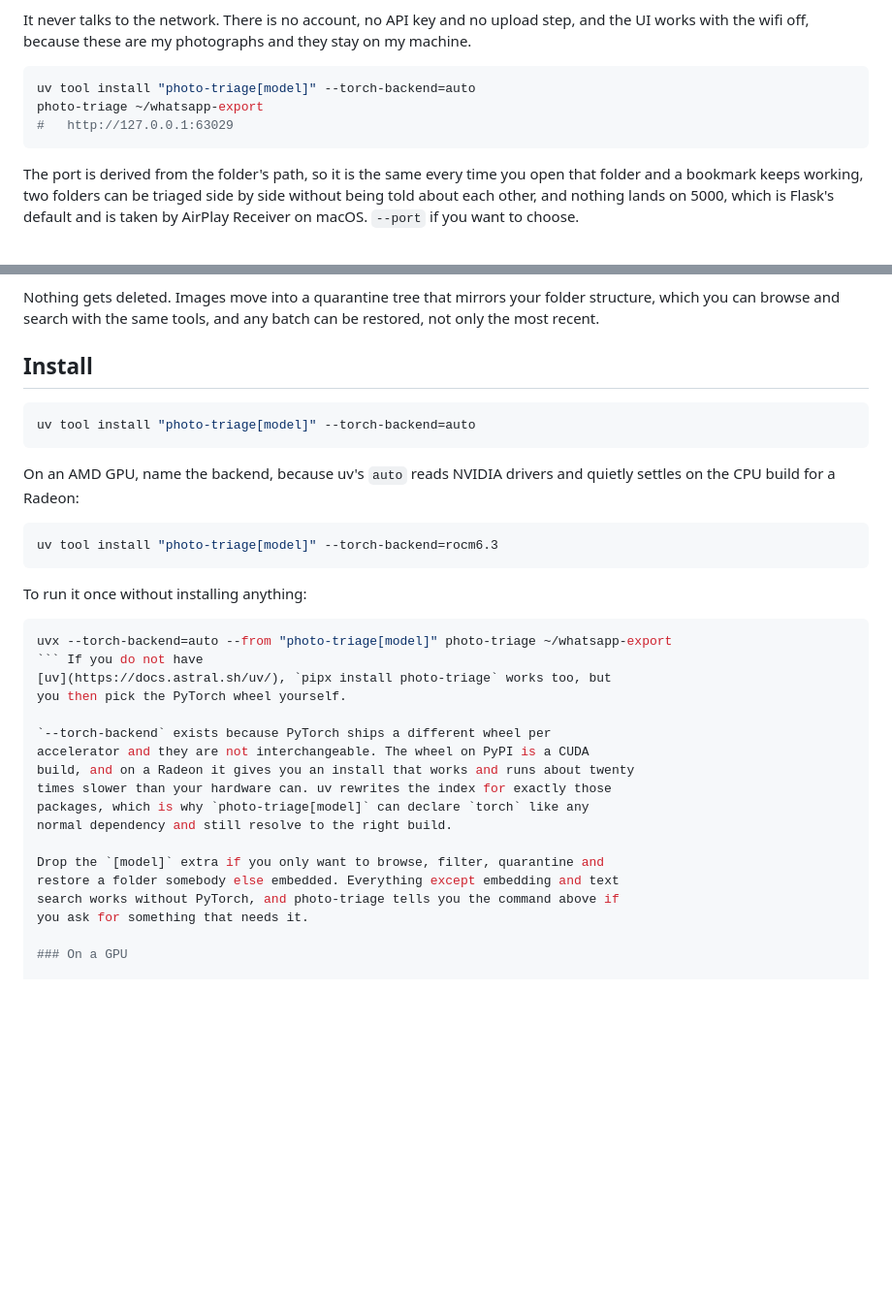
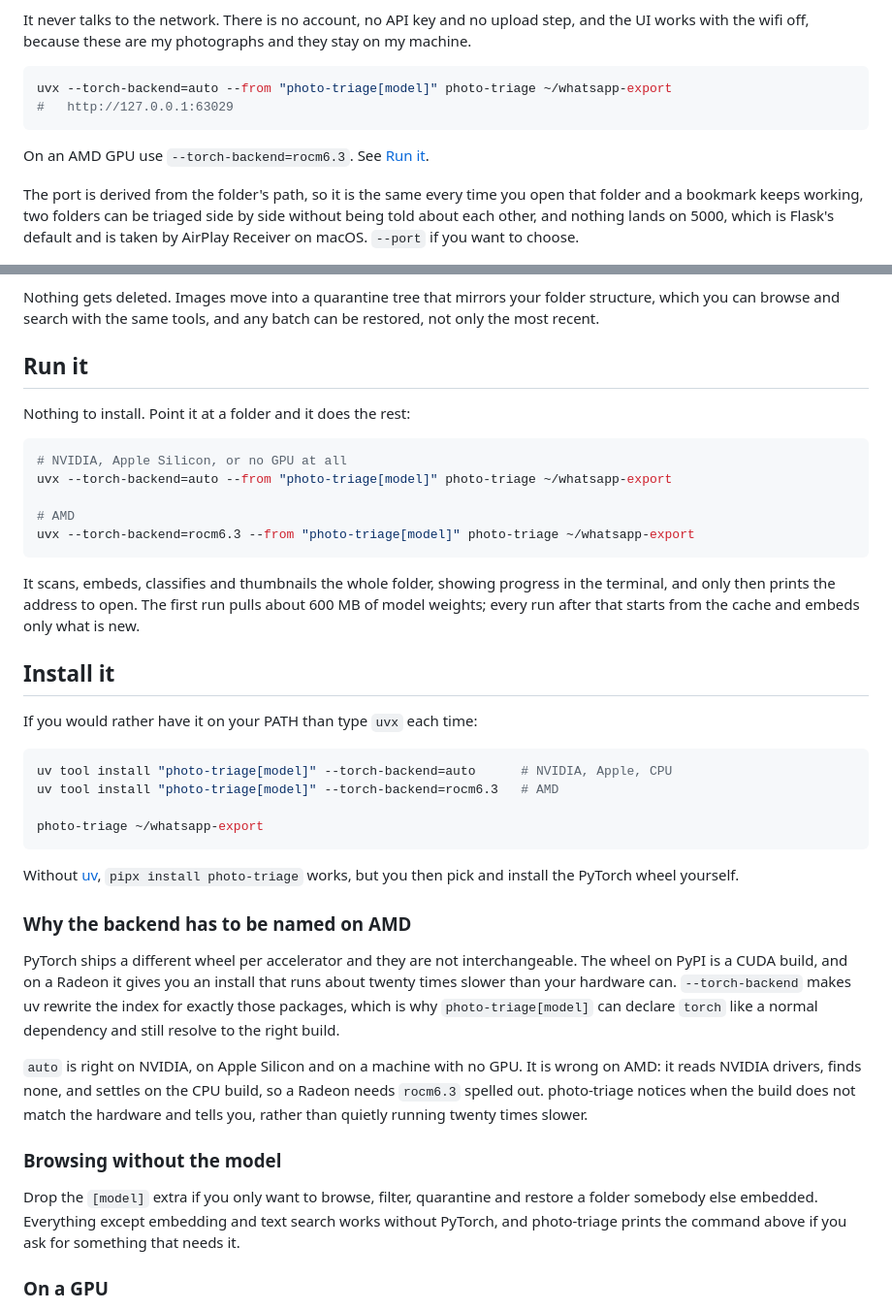
Before and after one commit to v4rgas/photo-triage, a Markdown page: README.md, 2 parts joined by grey strips. Shown at 97% size. Drawn GitHub-style; blank space fills up the shorter version.

Commit message:
Document how to run it, for AMD and for everything else
The front page told people to install before it told them how to run, and gave
one backend value without saying when it is wrong. It now leads with uvx, which
needs nothing installed, and shows both lines side by side: auto for NVIDIA,
Apple Silicon and CPU, rocm6.3 for AMD.

Also says what happens when you run it, since building the whole folder before
serving means a first run sits in the terminal for a while and that should not
be a surprise.

Verified by running the documented AMD line verbatim.

Claude-Session: https://claude.ai/code/session_01WbHQmHXmyrnbnp9ALvsvYo

````diff
--- a/README.md
+++ b/README.md
@@ -15,10 +15,11 @@ step, and the UI works with the wifi off, because these are my photographs and
 they stay on my machine.
 
 ```bash
-uv tool install "photo-triage[model]" --torch-backend=auto
-photo-triage ~/whatsapp-export
+uvx --torch-backend=auto --from "photo-triage[model]" photo-triage ~/whatsapp-export
 #   http://127.0.0.1:63029
 ```
+
+On an AMD GPU use `--torch-backend=rocm6.3`. See [Run it](#run-it).
 
 The port is derived from the folder's path, so it is the same every time you
 open that folder and a bookmark keeps working, two folders can be triaged side
@@ -82,38 +83,58 @@ Nothing gets deleted. Images move into a quarantine tree that mirrors your
 folder structure, which you can browse and search with the same tools, and any
 batch can be restored, not only the most recent.
 
-## Install
+## Run it
+
+Nothing to install. Point it at a folder and it does the rest:
 
 ```bash
-uv tool install "photo-triage[model]" --torch-backend=auto
+# NVIDIA, Apple Silicon, or no GPU at all
+uvx --torch-backend=auto --from "photo-triage[model]" photo-triage ~/whatsapp-export
+
+# AMD
+uvx --torch-backend=rocm6.3 --from "photo-triage[model]" photo-triage ~/whatsapp-export
 ```
 
-On an AMD GPU, name the backend, because uv's `auto` reads NVIDIA drivers and
-quietly settles on the CPU build for a Radeon:
+It scans, embeds, classifies and thumbnails the whole folder, showing progress
+in the terminal, and only then prints the address to open. The first run pulls
+about 600 MB of model weights; every run after that starts from the cache and
+embeds only what is new.
+
+## Install it
+
+If you would rather have it on your PATH than type `uvx` each time:
 
 ```bash
-uv tool install "photo-triage[model]" --torch-backend=rocm6.3
+uv tool install "photo-triage[model]" --torch-backend=auto      # NVIDIA, Apple, CPU
+uv tool install "photo-triage[model]" --torch-backend=rocm6.3   # AMD
+
+photo-triage ~/whatsapp-export
 ```
 
-To run it once without installing anything:
+Without [uv](https://docs.astral.sh/uv/), `pipx install photo-triage` works,
+but you then pick and install the PyTorch wheel yourself.
 
-```bash
-uvx --torch-backend=auto --from "photo-triage[model]" photo-triage ~/whatsapp-export
-``` If you do not have
-[uv](https://docs.astral.sh/uv/), `pipx install photo-triage` works too, but
-you then pick the PyTorch wheel yourself.
+### Why the backend has to be named on AMD
 
-`--torch-backend` exists because PyTorch ships a different wheel per
-accelerator and they are not interchangeable. The wheel on PyPI is a CUDA
-build, and on a Radeon it gives you an install that works and runs about twenty
-times slower than your hardware can. uv rewrites the index for exactly those
-packages, which is why `photo-triage[model]` can declare `torch` like any
-normal dependency and still resolve to the right build.
+PyTorch ships a different wheel per accelerator and they are not
+interchangeable. The wheel on PyPI is a CUDA build, and on a Radeon it gives
+you an install that runs about twenty times slower than your hardware can.
+`--torch-backend` makes uv rewrite the index for exactly those packages, which
+is why `photo-triage[model]` can declare `torch` like a normal dependency and
+still resolve to the right build.
+
+`auto` is right on NVIDIA, on Apple Silicon and on a machine with no GPU. It is
+wrong on AMD: it reads NVIDIA drivers, finds none, and settles on the CPU
+build, so a Radeon needs `rocm6.3` spelled out. photo-triage notices when the
+build does not match the hardware and tells you, rather than quietly running
+twenty times slower.
+
+### Browsing without the model
 
 Drop the `[model]` extra if you only want to browse, filter, quarantine and
 restore a folder somebody else embedded. Everything except embedding and text
-search works without PyTorch, and photo-triage tells you the command above if
-you ask for something that needs it.
+search works without PyTorch, and photo-triage prints the command above if you
+ask for something that needs it.
 
 ### On a GPU
 
````
